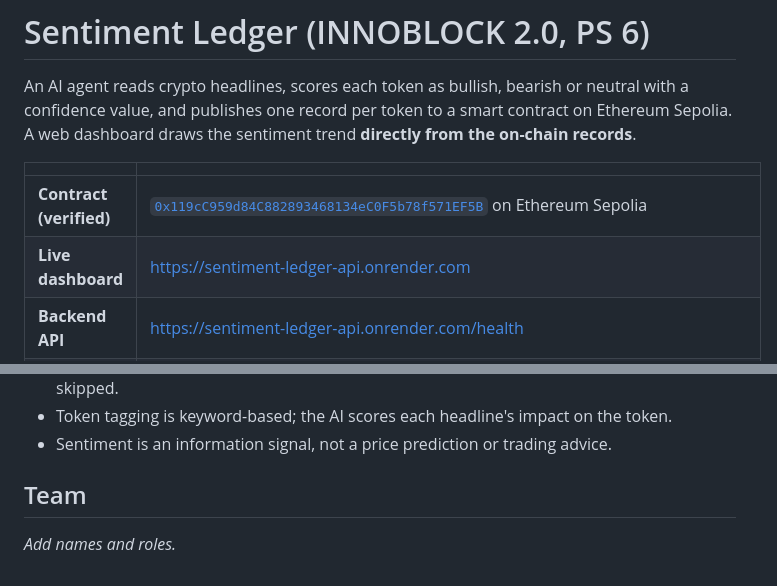
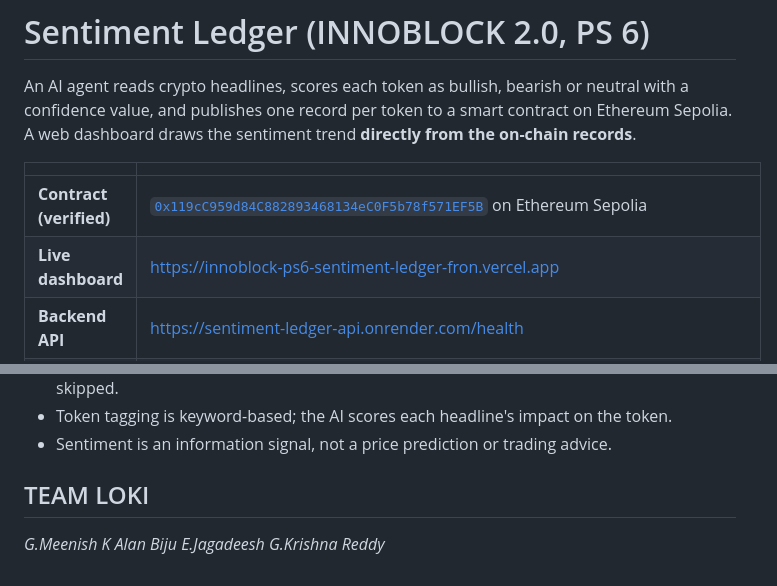
Before and after one commit to Meenish/innoblock-ps6-sentiment-ledger, a Markdown page: README.md, 2 parts joined by grey strips. Rendered like a GitHub page.

Commit message:
Update live dashboard URL and team section
Updated live dashboard link and added team members.

```diff
--- a/README.md
+++ b/README.md
@@ -7,7 +7,7 @@ A web dashboard draws the sentiment trend **directly from the on-chain records**
 | | |
 |---|---|
 | **Contract (verified)** | [`0x119cC959d84C882893468134eC0F5b78f571EF5B`](https://sepolia.etherscan.io/address/0x119cC959d84C882893468134eC0F5b78f571EF5B#code) on Ethereum Sepolia |
-| **Live dashboard** | https://sentiment-ledger-api.onrender.com |
+| **Live dashboard** | https://innoblock-ps6-sentiment-ledger-fron.vercel.app |
 | **Backend API** | https://sentiment-ledger-api.onrender.com/health |
 | **Demo video** | https://drive.google.com/file/d/1eFxW5YQw4KmBf5qMmNH1hVlvFjRUjjpU/view?usp=sharing |
 | **Repo** | https://github.com/Meenish/innoblock-ps6-sentiment-ledger |
@@ -103,5 +103,8 @@ python -m http.server 8000       # open http://localhost:8000 (not as a file://)
 - Token tagging is keyword-based; the AI scores each headline's impact on the token.
 - Sentiment is an information signal, not a price prediction or trading advice.
 
-## Team
-_Add names and roles._
+## TEAM LOKI
+_G.Meenish_
+_K Alan Biju_
+_E.Jagadeesh_
+_G.Krishna Reddy_
```
